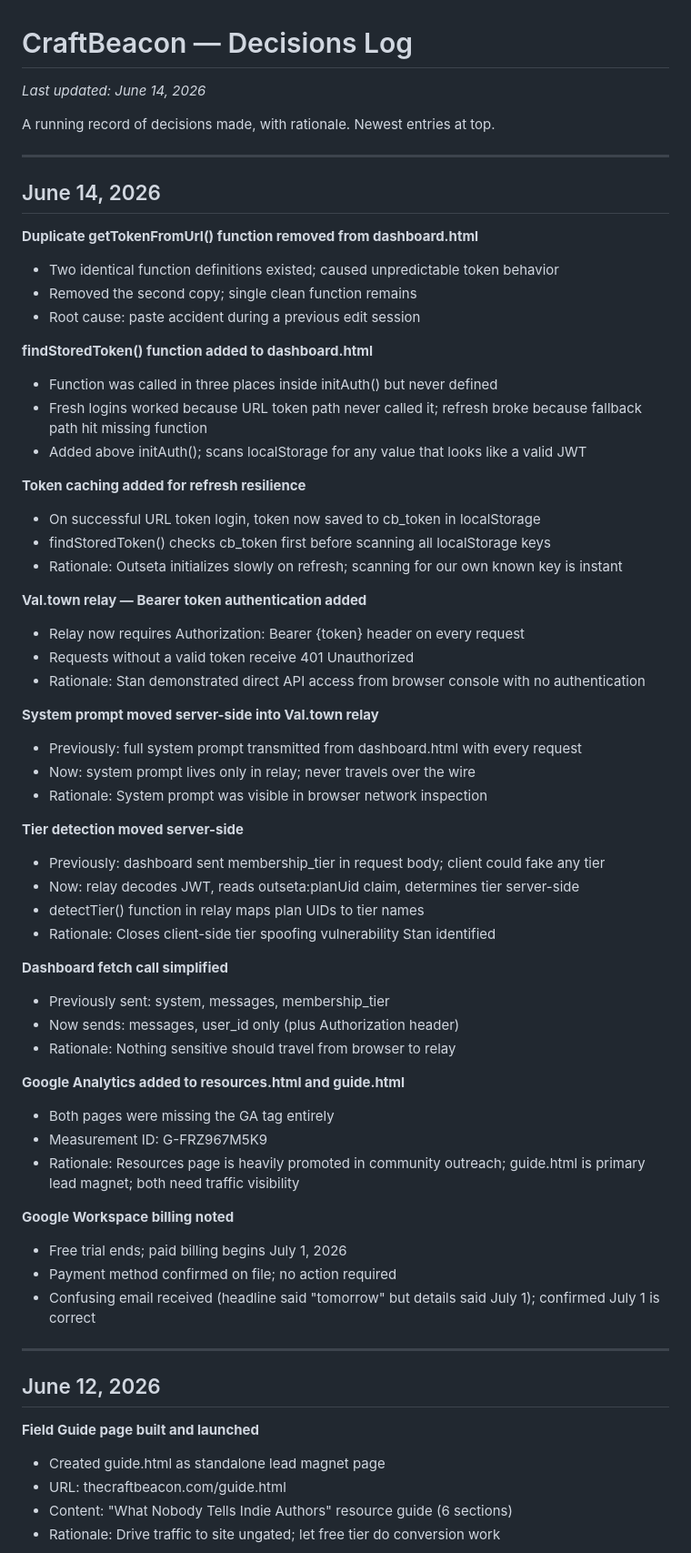
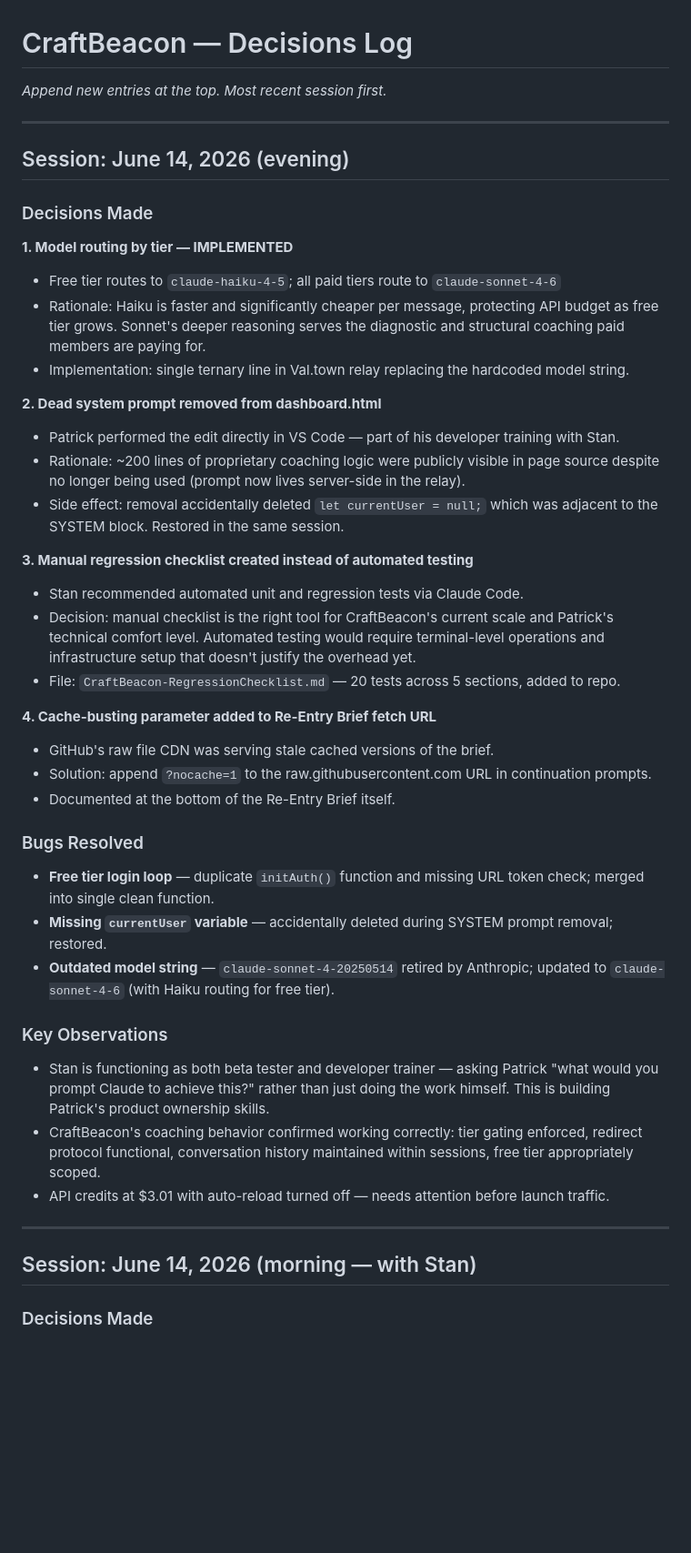
Before and after one commit to conwatcher/craftbeacon, a Markdown page: CraftBeacon-DecisionsLog.md, the part around one of its changes. Shown at 91% size. Rendered like a GitHub page; blank space fills up the shorter version.

```diff
--- a/CraftBeacon-DecisionsLog.md
+++ b/CraftBeacon-DecisionsLog.md
@@ -1,65 +1,47 @@
 # CraftBeacon — Decisions Log
-*Last updated: June 14, 2026*
-
-A running record of decisions made, with rationale. Newest entries at top.
+*Append new entries at the top. Most recent session first.*
 
 ---
 
-## June 14, 2026
+## Session: June 14, 2026 (evening)
 
-**Duplicate getTokenFromUrl() function removed from dashboard.html**
-- Two identical function definitions existed; caused unpredictable token behavior
-- Removed the second copy; single clean function remains
-- Root cause: paste accident during a previous edit session
+### Decisions Made
 
-**findStoredToken() function added to dashboard.html**
-- Function was called in three places inside initAuth() but never defined
-- Fresh logins worked because URL token path never called it; refresh broke because fallback path hit missing function
-- Added above initAuth(); scans localStorage for any value that looks like a valid JWT
+**1. Model routing by tier — IMPLEMENTED**
+- Free tier routes to `claude-haiku-4-5`; all paid tiers route to `claude-sonnet-4-6`
+- Rationale: Haiku is faster and significantly cheaper per message, protecting API budget as free tier grows. Sonnet's deeper reasoning serves the diagnostic and structural coaching paid members are paying for.
+- Implementation: single ternary line in Val.town relay replacing the hardcoded model string.
 
-**Token caching added for refresh resilience**
-- On successful URL token login, token now saved to cb_token in localStorage
-- findStoredToken() checks cb_token first before scanning all localStorage keys
-- Rationale: Outseta initializes slowly on refresh; scanning for our own known key is instant
+**2. Dead system prompt removed from dashboard.html**
+- Patrick performed the edit directly in VS Code — part of his developer training with Stan.
+- Rationale: ~200 lines of proprietary coaching logic were publicly visible in page source despite no longer being used (prompt now lives server-side in the relay).
+- Side effect: removal accidentally deleted `let currentUser = null;` which was adjacent to the SYSTEM block. Restored in the same session.
 
-**Val.town relay — Bearer token authentication added**
-- Relay now requires Authorization: Bearer {token} header on every request
-- Requests without a valid token receive 401 Unauthorized
-- Rationale: Stan demonstrated direct API access from browser console with no authentication
+**3. Manual regression checklist created instead of automated testing**
+- Stan recommended automated unit and regression tests via Claude Code.
+- Decision: manual checklist is the right tool for CraftBeacon's current scale and Patrick's technical comfort level. Automated testing would require terminal-level operations and infrastructure setup that doesn't justify the overhead yet.
+- File: `CraftBeacon-RegressionChecklist.md` — 20 tests across 5 sections, added to repo.
 
-**System prompt moved server-side into Val.town relay**
-- Previously: full system prompt transmitted from dashboard.html with every request
-- Now: system prompt lives only in relay; never travels over the wire
-- Rationale: System prompt was visible in browser network inspection
+**4. Cache-busting parameter added to Re-Entry Brief fetch URL**
+- GitHub's raw file CDN was serving stale cached versions of the brief.
+- Solution: append `?nocache=1` to the raw.githubusercontent.com URL in continuation prompts.
+- Documented at the bottom of the Re-Entry Brief itself.
 
-**Tier detection moved server-side**
-- Previously: dashboard sent membership_tier in request body; client could fake any tier
-- Now: relay decodes JWT, reads outseta:planUid claim, determines tier server-side
-- detectTier() function in relay maps plan UIDs to tier names
-- Rationale: Closes client-side tier spoofing vulnerability Stan identified
+### Bugs Resolved
 
-**Dashboard fetch call simplified**
-- Previously sent: system, messages, membership_tier
-- Now sends: messages, user_id only (plus Authorization header)
-- Rationale: Nothing sensitive should travel from browser to relay
+- **Free tier login loop** — duplicate `initAuth()` function and missing URL token check; merged into single clean function.
+- **Missing `currentUser` variable** — accidentally deleted during SYSTEM prompt removal; restored.
+- **Outdated model string** — `claude-sonnet-4-20250514` retired by Anthropic; updated to `claude-sonnet-4-6` (with Haiku routing for free tier).
 
-**Google Analytics added to resources.html and guide.html**
-- Both pages were missing the GA tag entirely
-- Measurement ID: G-FRZ967M5K9
-- Rationale: Resources page is heavily promoted in community outreach; guide.html is primary lead magnet; both need traffic visibility
+### Key Observations
 
-**Google Workspace billing noted**
-- Free trial ends; paid billing begins July 1, 2026
-- Payment method confirmed on file; no action required
-- Confusing email received (headline said "tomorrow" but details said July 1); confirmed July 1 is correct
+- Stan is functioning as both beta tester and developer trainer — asking Patrick "what would you prompt Claude to achieve this?" rather than just doing the work himself. This is building Patrick's product ownership skills.
+- CraftBeacon's coaching behavior confirmed working correctly: tier gating enforced, redirect protocol functional, conversation history maintained within sessions, free tier appropriately scoped.
+- API credits at $3.01 with auto-reload turned off — needs attention before launch traffic.
 
 ---
 
-## June 12, 2026
+## Session: June 14, 2026 (morning — with Stan)
 
-**Field Guide page built and launched**
-- Created guide.html as standalone lead magnet page
-- URL: thecraftbeacon.com/guide.html
-- Content: "What Nobody Tells Indie Authors" resource guide (6 sections)
-- Rationale: Drive traffic to site ungated; let free tier do conversion work
+### Decisions Made
 
```
Also changed, not shown: other parts of CraftBeacon-DecisionsLog.md (+5 -63 lines), CraftBeacon-ReEntryBrief.md (+51 -15 lines).
